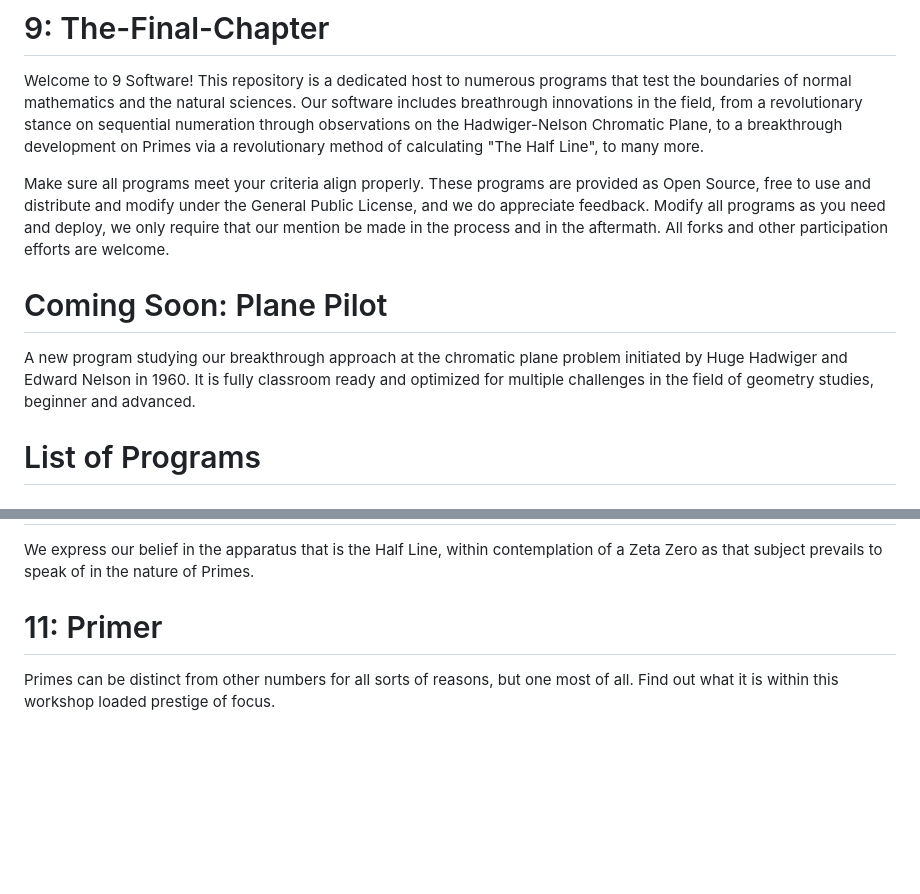
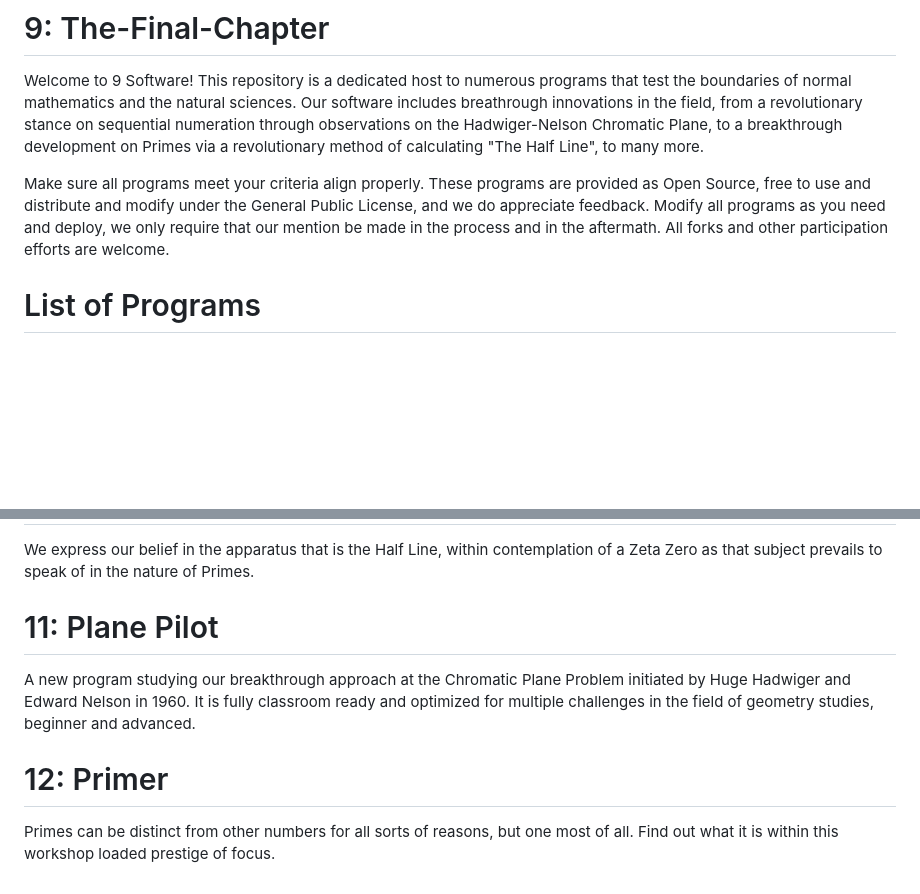
Before and after one commit to Matthew-Pidlysny/9-The-Final-Chapter, a Markdown page: README.md, 2 parts joined by grey strips. Drawn GitHub-style; blank space fills up the shorter version.

Commit message:
Revise README to add Plane Pilot program details
Updated the README to include the Plane Pilot program and removed the old section.

```diff
--- a/README.md
+++ b/README.md
@@ -7,10 +7,6 @@ revolutionary method of calculating "The Half Line", to many more.
 Make sure all programs meet your criteria align properly.  These programs are provided as Open Source, free to use and distribute and modify under the General Public License, and we
 do appreciate feedback.  Modify all programs as you need and deploy, we only require that our mention be made in the process and in the aftermath.  All forks and other participation
 efforts are welcome.
-
-# Coming Soon:  Plane Pilot
-
-A new program studying our breakthrough approach at the chromatic plane problem initiated by Huge Hadwiger and Edward Nelson in 1960.  It is fully classroom ready and optimized for multiple challenges in the field of geometry studies, beginner and advanced.
 
 # List of Programs
 
@@ -55,6 +51,10 @@ Composes a substantiation formula through workshops using special relations and
 
 We express our belief in the apparatus that is the Half Line, within contemplation of a Zeta Zero as that subject prevails to speak of in the nature of Primes.
 
-# 11:  Primer
+# 11:  Plane Pilot
+
+A new program studying our breakthrough approach at the Chromatic Plane Problem initiated by Huge Hadwiger and Edward Nelson in 1960.  It is fully classroom ready and optimized for multiple challenges in the field of geometry studies, beginner and advanced.
+
+# 12:  Primer
 
 Primes can be distinct from other numbers for all sorts of reasons, but one most of all.  Find out what it is within this workshop loaded prestige of focus.
```
